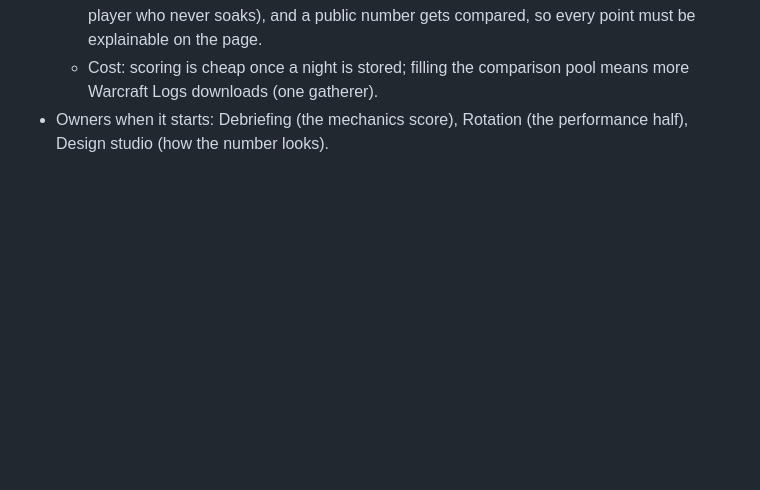
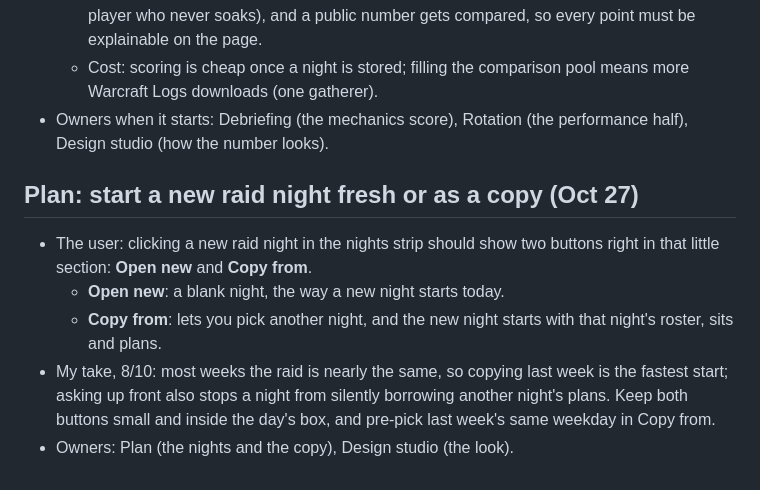
Before and after one commit to Mikopeeko/Debrief, a Markdown page: notes/Ideas.md, the part around the change. GitHub-like rendering; blank space fills up the shorter version.

Commit message:
Notes: Plan idea, a new raid night opens new or copies from another night (the user, Oct 27)
Co-Authored-By: Claude Opus 5.5 <noreply@anthropic.com>

```diff
--- a/notes/Ideas.md
+++ b/notes/Ideas.md
@@ -166,3 +166,12 @@ execution."
     public number gets compared, so every point must be explainable on the page.
   - Cost: scoring is cheap once a night is stored; filling the comparison pool means more Warcraft Logs downloads (one gatherer).
 - Owners when it starts: Debriefing (the mechanics score), Rotation (the performance half), Design studio (how the number looks).
+
+## Plan: start a new raid night fresh or as a copy (Oct 27)
+- The user: clicking a new raid night in the nights strip should show two buttons right in that little section: **Open new** and **Copy from**.
+  - **Open new**: a blank night, the way a new night starts today.
+  - **Copy from**: lets you pick another night, and the new night starts with that night's roster, sits and plans.
+- My take, 8/10: most weeks the raid is nearly the same, so copying last week is the fastest start; asking up front also stops a
+  night from silently borrowing another night's plans. Keep both buttons small and inside the day's box, and pre-pick last
+  week's same weekday in Copy from.
+- Owners: Plan (the nights and the copy), Design studio (the look).
```
